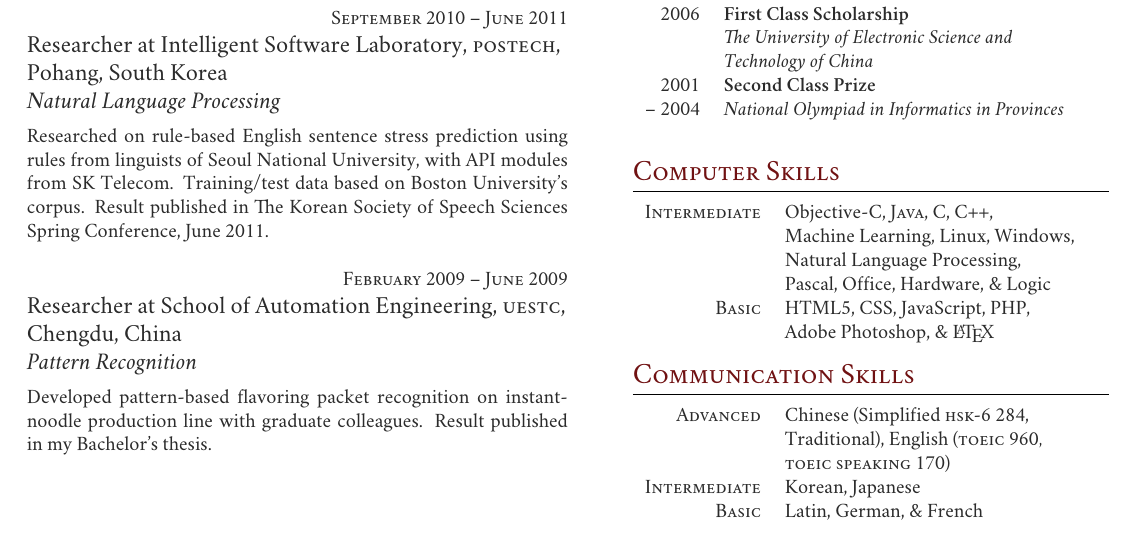
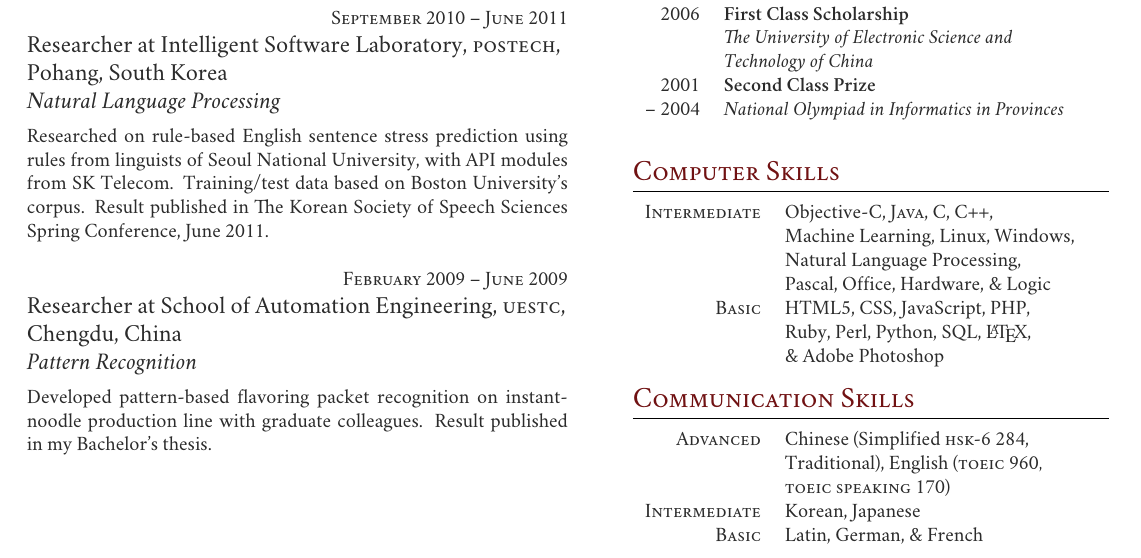
Before and after one commit to dynamiclc/ExerciseForTeX, a LaTeX CV (cv.tex): part of the page, cut so that both start at the same text. Compiled offline with XeLaTeX; a missing font is replaced by an installed copy or a similar font.

Commit message:
Update cv.tex
Updated at Mar 24 2014

```diff
--- a/cv.tex
+++ b/cv.tex
@@ -239,7 +239,8 @@ September 2005 & \textbf{Bachelor of Engineering} \\
 & Pascal, Office, Hardware, \& Logic\\
 \textsc{Basic}
 & HTML5, CSS, JavaScript, PHP,\\
-& Adobe Photoshop, \& \LaTeX \\
+& Ruby, Perl, Python, SQL, \LaTeX,\\
+& \& Adobe Photoshop\\
 \end{tabular}\\
 
 %----------------------------------------------------------------------------------------
```
